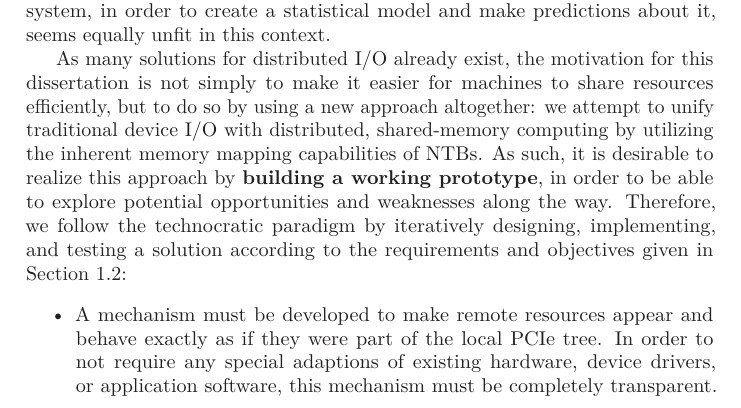
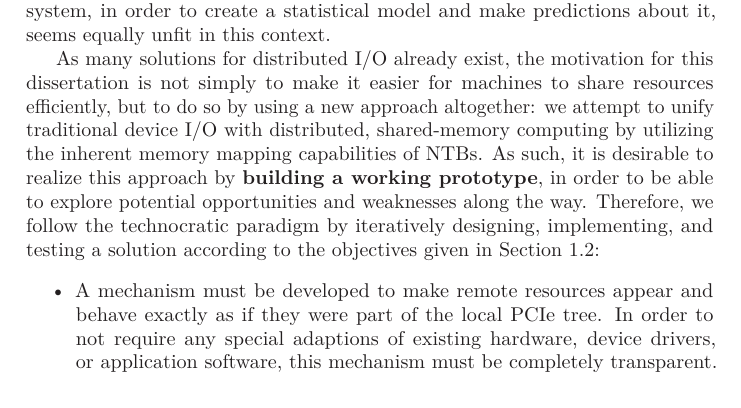
Before and after one commit to enfiskutensykkel/phd-thesis, a LaTeX thesis (main.tex, which reads sections/introduction.tex): part of page 25 of 53, cut so that both start at the same text. Compiled offline with pdfLaTeX.

Commit message:
Update on Overleaf.

```diff
--- a/sections/introduction.tex
+++ b/sections/introduction.tex
@@ -410,7 +410,7 @@ we attempt to unify traditional device \gls{io} with distributed, shared-memory
 %
 As such, it is desirable to realize this approach by \textbf{building a working prototype}, in order to be able to explore potential opportunities and weaknesses along the way.
 %
-Therefore, we follow the technocratic paradigm by iteratively designing, implementing, and testing a solution according to the requirements and objectives given in \cref{sec:problem}:
+Therefore, we follow the technocratic paradigm by iteratively designing, implementing, and testing a solution according to the objectives given in \cref{sec:problem}:
 %
 \begin{itemize}
     \item
```
